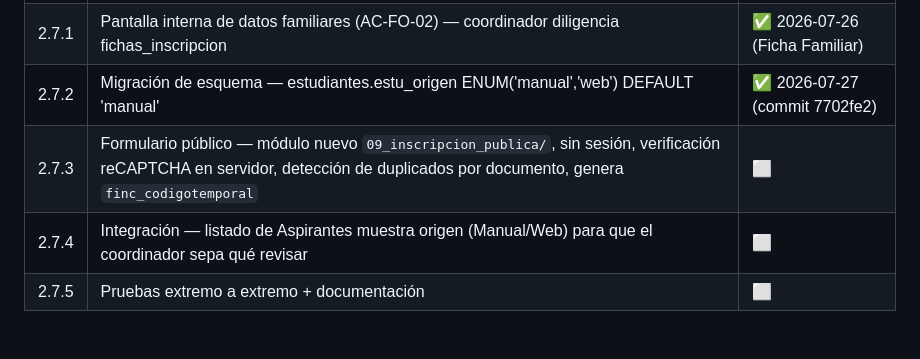
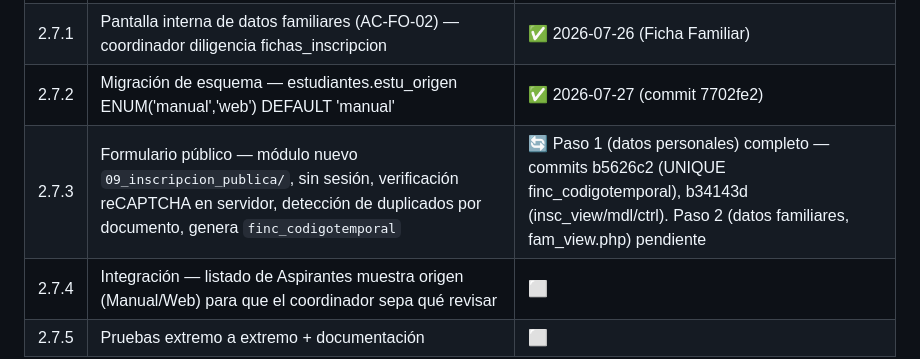
Before and after one commit to solartejoseluis/app_academica_emdb, a Markdown page: CLAUDE.md, the part around the change. Drawn GitHub-style; blank space fills up the shorter version.

```diff
--- a/CLAUDE.md
+++ b/CLAUDE.md
@@ -728,7 +728,7 @@ Ver historial completo en CHANGELOG.md.
 | 2.7.0 | Credenciales Google reCAPTCHA v2 ("No soy un robot") para escuelamdb.com + localhost | ✅ 2026-07-25 |
 | 2.7.1 | Pantalla interna de datos familiares (AC-FO-02) — coordinador diligencia fichas_inscripcion | ✅ 2026-07-26 (Ficha Familiar) |
 | 2.7.2 | Migración de esquema — estudiantes.estu_origen ENUM('manual','web') DEFAULT 'manual' | ✅ 2026-07-27 (commit 7702fe2) |
-| 2.7.3 | Formulario público — módulo nuevo `09_inscripcion_publica/`, sin sesión, verificación reCAPTCHA en servidor, detección de duplicados por documento, genera `finc_codigotemporal` | ⬜ |
+| 2.7.3 | Formulario público — módulo nuevo `09_inscripcion_publica/`, sin sesión, verificación reCAPTCHA en servidor, detección de duplicados por documento, genera `finc_codigotemporal` | 🔄 Paso 1 (datos personales) completo — commits b5626c2 (UNIQUE finc_codigotemporal), b34143d (insc_view/mdl/ctrl). Paso 2 (datos familiares, fam_view.php) pendiente |
 | 2.7.4 | Integración — listado de Aspirantes muestra origen (Manual/Web) para que el coordinador sepa qué revisar | ⬜ |
 | 2.7.5 | Pruebas extremo a extremo + documentación | ⬜ |
 
```
Also changed, not shown: README.md (+1 -1 lines).
